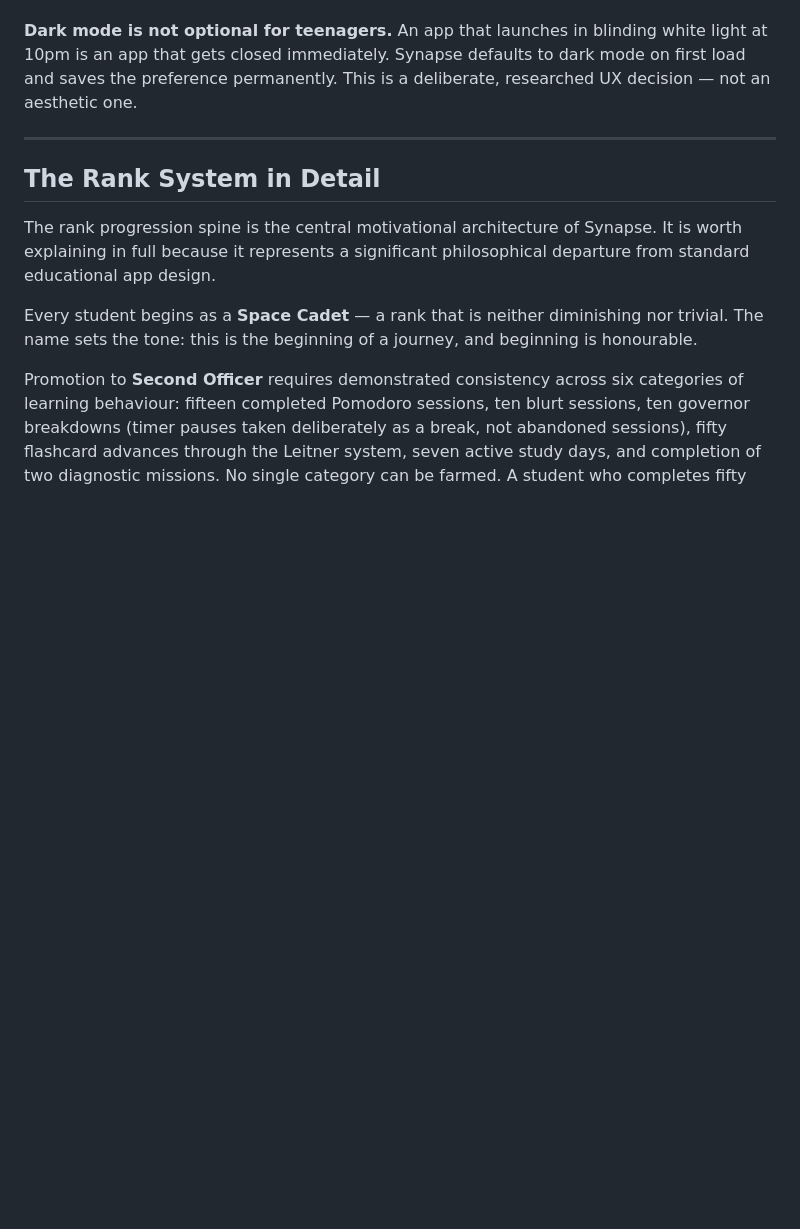
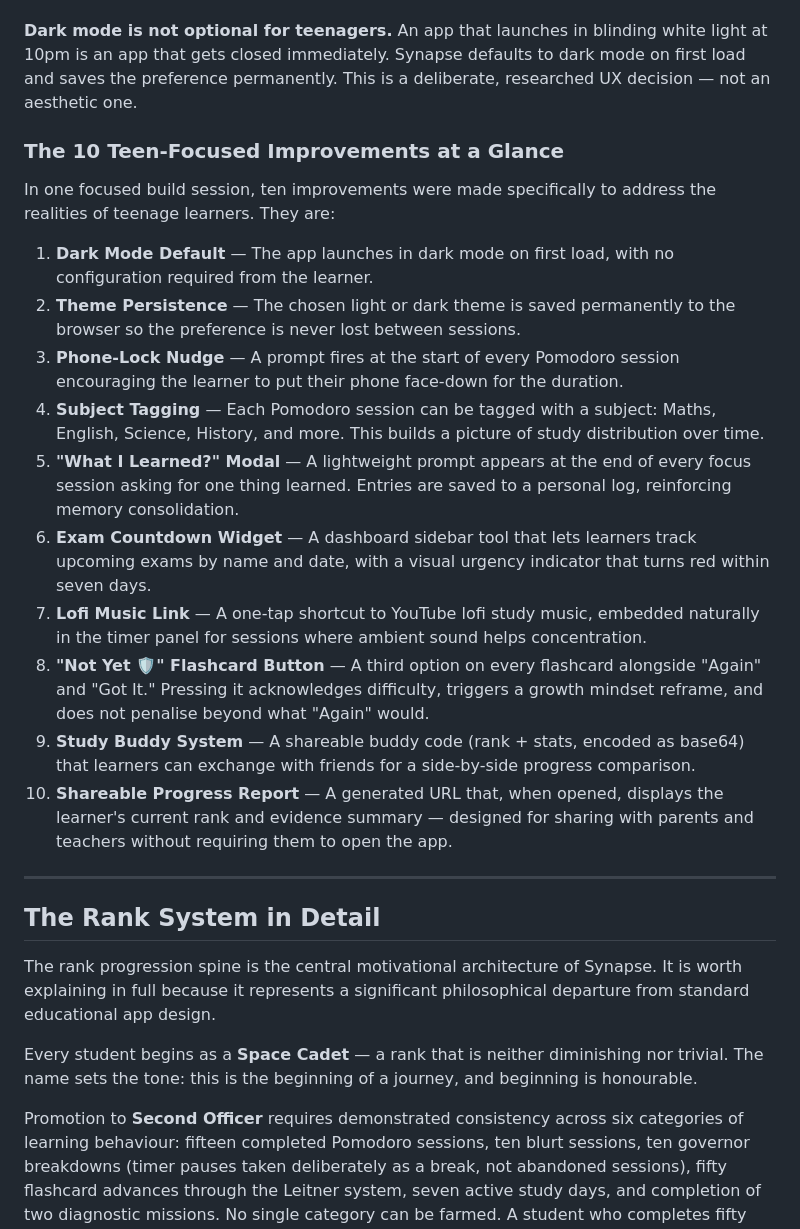
Before and after one commit to lourensbb/shiftglitch, a Markdown page: JOURNAL.md, the part around the change. Rendered like a GitHub page; blank space fills up the shorter version.

Commit message:
Add detailed section on teen-focused improvements to journal
Add an explicit list of 10 teen-focused improvements to the JOURNAL.md file, including Dark Mode Default, Theme Persistence, and the "Not Yet 🛡️" flashcard button.

Replit-Commit-Author: Agent
Replit-Commit-Session-Id: 352d7322-8566-499a-9434-1336eba19344
Replit-Commit-Checkpoint-Type: full_checkpoint
Replit-Commit-Event-Id: f77ebc8a-45dc-4c9f-a021-369dbe9cf51b
Replit-Commit-Screenshot-Url: https://storage.googleapis.com/screenshot-production-us-central1/b5334299-5744-414f-a9ca-149ecb28cf53/352d7322-8566-499a-9434-1336eba19344/NlVd1bk
Replit-Helium-Checkpoint-Created: true

```diff
--- a/JOURNAL.md
+++ b/JOURNAL.md
@@ -150,6 +150,21 @@ Designing for teenagers is different from designing for adults. Several realitie
 
 **Dark mode is not optional for teenagers.** An app that launches in blinding white light at 10pm is an app that gets closed immediately. Synapse defaults to dark mode on first load and saves the preference permanently. This is a deliberate, researched UX decision — not an aesthetic one.
 
+### The 10 Teen-Focused Improvements at a Glance
+
+In one focused build session, ten improvements were made specifically to address the realities of teenage learners. They are:
+
+1. **Dark Mode Default** — The app launches in dark mode on first load, with no configuration required from the learner.
+2. **Theme Persistence** — The chosen light or dark theme is saved permanently to the browser so the preference is never lost between sessions.
+3. **Phone-Lock Nudge** — A prompt fires at the start of every Pomodoro session encouraging the learner to put their phone face-down for the duration.
+4. **Subject Tagging** — Each Pomodoro session can be tagged with a subject: Maths, English, Science, History, and more. This builds a picture of study distribution over time.
+5. **"What I Learned?" Modal** — A lightweight prompt appears at the end of every focus session asking for one thing learned. Entries are saved to a personal log, reinforcing memory consolidation.
+6. **Exam Countdown Widget** — A dashboard sidebar tool that lets learners track upcoming exams by name and date, with a visual urgency indicator that turns red within seven days.
+7. **Lofi Music Link** — A one-tap shortcut to YouTube lofi study music, embedded naturally in the timer panel for sessions where ambient sound helps concentration.
+8. **"Not Yet 🛡️" Flashcard Button** — A third option on every flashcard alongside "Again" and "Got It." Pressing it acknowledges difficulty, triggers a growth mindset reframe, and does not penalise beyond what "Again" would.
+9. **Study Buddy System** — A shareable buddy code (rank + stats, encoded as base64) that learners can exchange with friends for a side-by-side progress comparison.
+10. **Shareable Progress Report** — A generated URL that, when opened, displays the learner's current rank and evidence summary — designed for sharing with parents and teachers without requiring them to open the app.
+
 ---
 
 ## The Rank System in Detail
```
